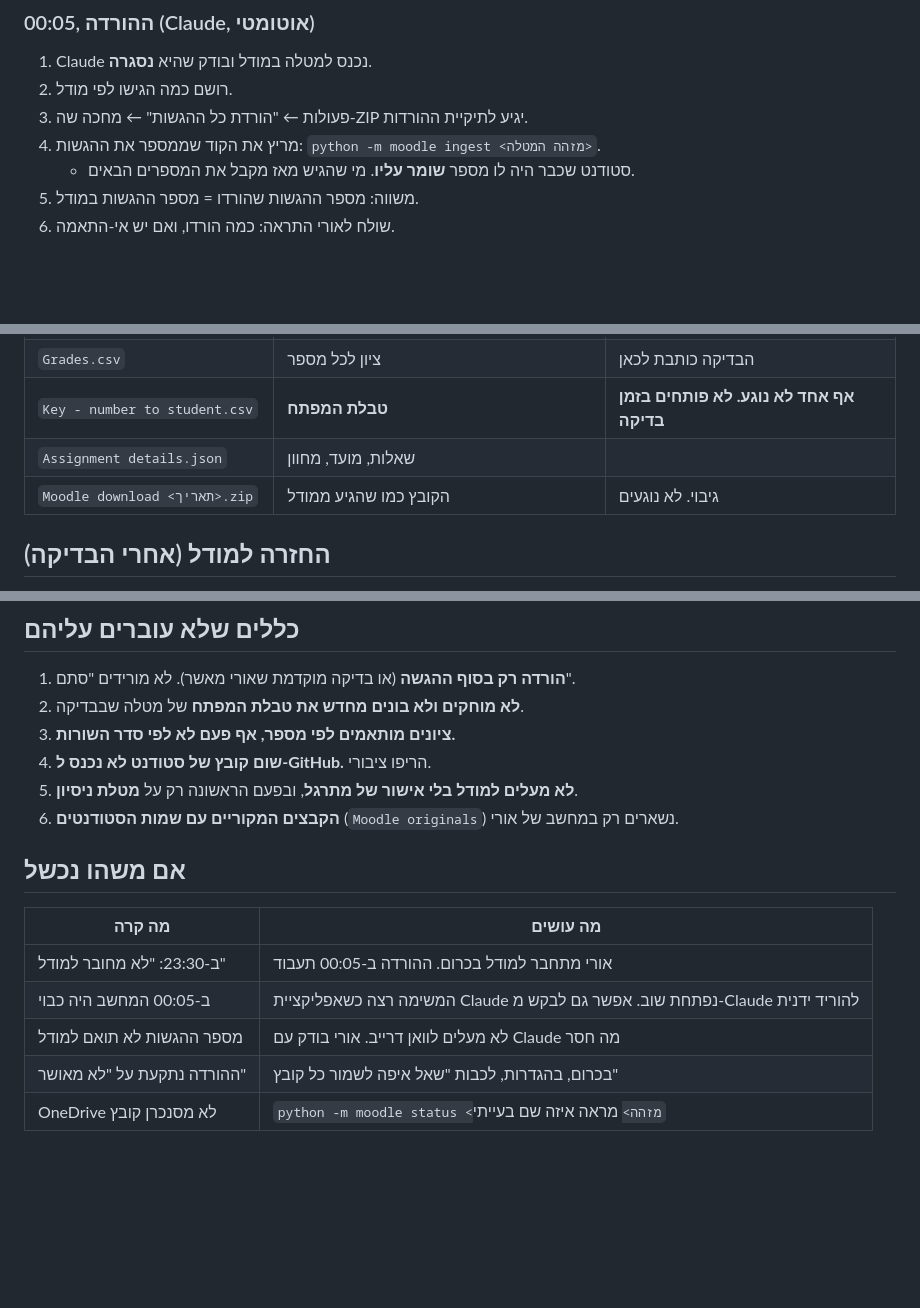
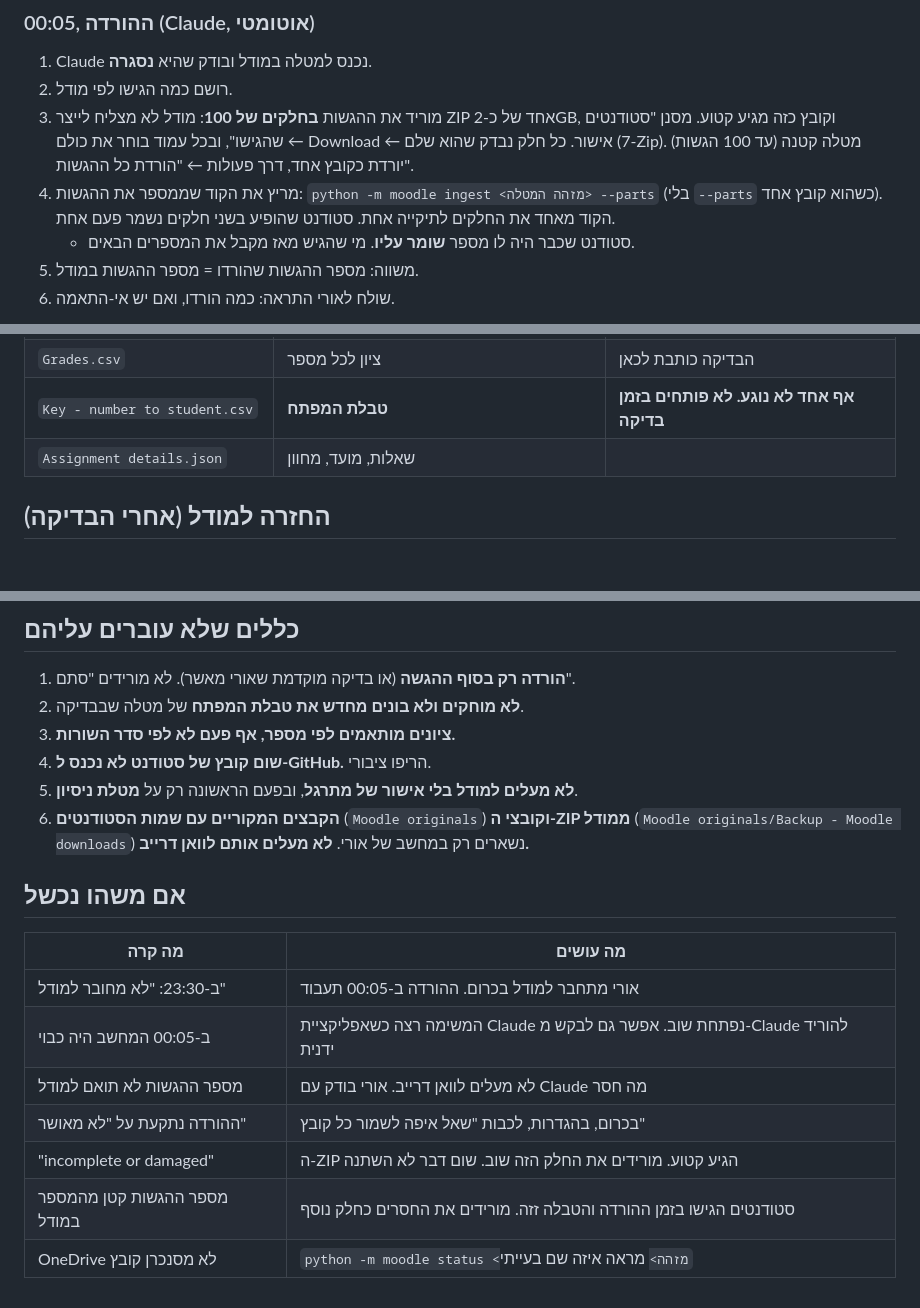
Before and after one commit to matanravitsky-crypto/assignment-checker, a Markdown page: PROTOCOL.md, 3 parts joined by grey strips. Drawn GitHub-style; blank space fills up the shorter version.

Commit message:
Protocol: download in parts, keep Moodle ZIPs off OneDrive
Co-Authored-By: Claude Opus 5.5 <noreply@anthropic.com>

```diff
--- a/PROTOCOL.md
+++ b/PROTOCOL.md
@@ -38,8 +38,11 @@ Claude בודק שלושה דברים:
 ### 00:05, ההורדה (Claude, אוטומטי)
 1. Claude נכנס למטלה במודל ובודק שהיא **נסגרה**.
 2. רושם כמה הגישו לפי מודל.
-3. פעולות ← "הורדת כל ההגשות" ← מחכה שה-ZIP יגיע לתיקיית ההורדות.
-4. מריץ את הקוד שממספר את ההגשות: `python -m moodle ingest <מזהה המטלה>`.
+3. מוריד את ההגשות **בחלקים של 100**: מודל לא מצליח לייצר ZIP אחד של כ-2GB, וקובץ כזה מגיע קטוע.
+   מסנן "סטודנטים שהגישו", ובכל עמוד בוחר את כולם ← Download ← אישור. כל חלק נבדק שהוא שלם (7-Zip).
+   מטלה קטנה (עד 100 הגשות) יורדת כקובץ אחד, דרך פעולות ← "הורדת כל ההגשות".
+4. מריץ את הקוד שממספר את ההגשות: `python -m moodle ingest <מזהה המטלה> --parts` (בלי `--parts` כשהוא קובץ אחד).
+   הקוד מאחד את החלקים לתיקייה אחת. סטודנט שהופיע בשני חלקים נשמר פעם אחת.
    - סטודנט שכבר היה לו מספר **שומר עליו**. מי שהגיש מאז מקבל את המספרים הבאים.
 5. משווה: מספר ההגשות שהורדו = מספר ההגשות במודל.
 6. שולח לאורי התראה: כמה הורדו, ואם יש אי-התאמה.
@@ -64,7 +67,6 @@ Claude בודק שלושה דברים:
 | `Grades.csv` | ציון לכל מספר | הבדיקה כותבת לכאן |
 | `Key - number to student.csv` | **טבלת המפתח** | **אף אחד לא נוגע. לא פותחים בזמן בדיקה** |
 | `Assignment details.json` | שאלות, מועד, מחוון | |
-| `Moodle download <תאריך>.zip` | הקובץ כמו שהגיע ממודל | גיבוי. לא נוגעים |
 
 ## החזרה למודל (אחרי הבדיקה)
 
@@ -85,7 +87,8 @@ Claude בודק שלושה דברים:
 3. **ציונים מותאמים לפי מספר, אף פעם לא לפי סדר השורות.**
 4. **שום קובץ של סטודנט לא נכנס ל-GitHub.** הריפו ציבורי.
 5. **לא מעלים למודל בלי אישור של מתרגל**, ובפעם הראשונה רק על **מטלת ניסיון**.
-6. **הקבצים המקוריים עם שמות הסטודנטים** (`Moodle originals`) נשארים רק במחשב של אורי.
+6. **הקבצים המקוריים עם שמות הסטודנטים** (`Moodle originals`) **וקובצי ה-ZIP ממודל** (`Moodle originals/Backup - Moodle downloads`)
+   נשארים רק במחשב של אורי. **לא מעלים אותם לוואן דרייב.**
 
 ## אם משהו נכשל
 
@@ -95,4 +98,6 @@ Claude בודק שלושה דברים:
 | ב-00:05 המחשב היה כבוי | המשימה רצה כשאפליקציית Claude נפתחת שוב. אפשר גם לבקש מ-Claude להוריד ידנית |
 | מספר ההגשות לא תואם למודל | לא מעלים לוואן דרייב. אורי בודק עם Claude מה חסר |
 | ההורדה נתקעת על "לא מאושר" | בכרום, בהגדרות, לכבות "שאל איפה לשמור כל קובץ" |
+| "incomplete or damaged" | ה-ZIP הגיע קטוע. מורידים את החלק הזה שוב. שום דבר לא השתנה |
+| מספר ההגשות קטן מהמספר במודל | סטודנטים הגישו בזמן ההורדה והטבלה זזה. מורידים את החסרים כחלק נוסף |
 | OneDrive לא מסנכרן קובץ | `python -m moodle status <מזהה>` מראה איזה שם בעייתי |
```
